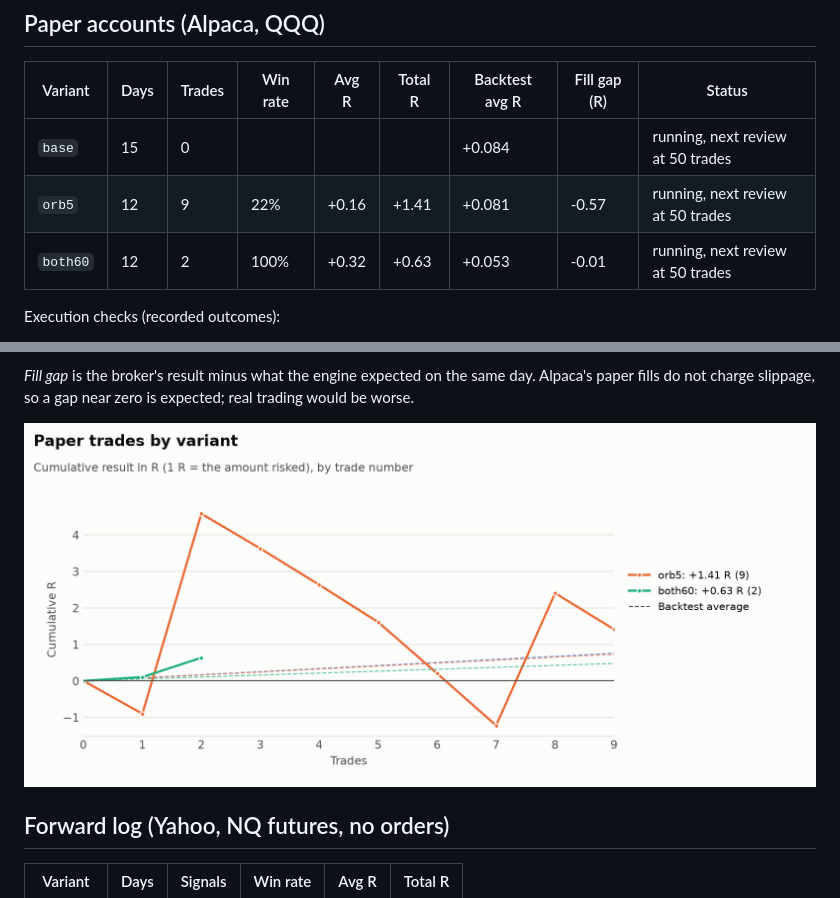
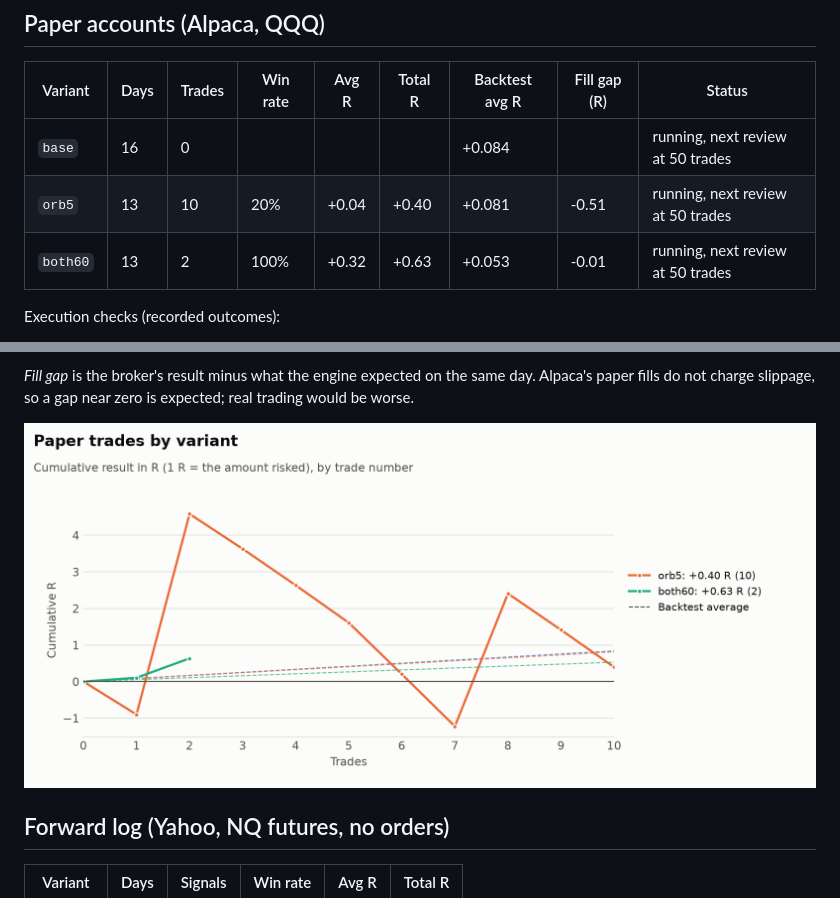
Before and after one commit to jlee056/orb-bot, a Markdown page: docs/VARIANTS.md, 2 parts joined by grey strips. GitHub-like rendering; pictures changed too: docs/charts/variants.png.

```diff
--- a/docs/VARIANTS.md
+++ b/docs/VARIANTS.md
@@ -12,9 +12,9 @@ Three versions of the strategy run at the same time, each in its own Alpaca pape
 
 | Variant | Days | Trades | Win rate | Avg R | Total R | Backtest avg R | Fill gap (R) | Status |
 |---|---|---|---|---|---|---|---|---|
-| `base` | 15 | 0 | | | | +0.084 | | running, next review at 50 trades |
-| `orb5` | 12 | 9 | 22% | +0.16 | +1.41 | +0.081 | -0.57 | running, next review at 50 trades |
-| `both60` | 12 | 2 | 100% | +0.32 | +0.63 | +0.053 | -0.01 | running, next review at 50 trades |
+| `base` | 16 | 0 | | | | +0.084 | | running, next review at 50 trades |
+| `orb5` | 13 | 10 | 20% | +0.04 | +0.40 | +0.081 | -0.51 | running, next review at 50 trades |
+| `both60` | 13 | 2 | 100% | +0.32 | +0.63 | +0.053 | -0.01 | running, next review at 50 trades |
 
 Execution checks (recorded outcomes):
 
```
Also changed, not shown: other parts of docs/VARIANTS.md (+3 -3 lines), docs/PAPER.md (+2 -1 lines), docs/charts/variants-dark.png, 3 other files.
